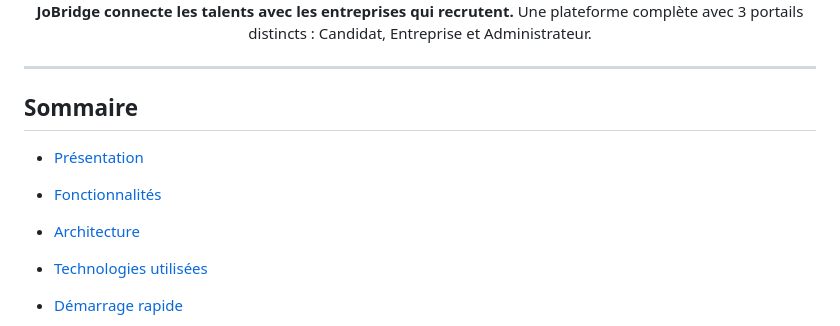
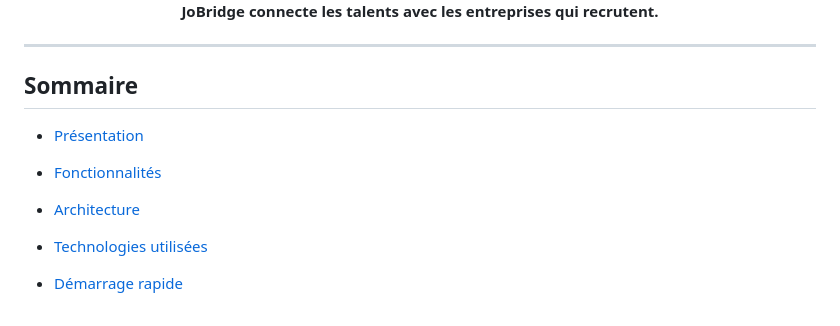
Before and after one commit to rim-sari/JoBridge, a Markdown page: README.md, the part around one of its changes. GitHub-like rendering.

```diff
--- a/README.md
+++ b/README.md
@@ -7,6 +7,5 @@
 
 **JoBridge connecte les talents avec les entreprises qui recrutent.**
-Une plateforme complète avec 3 portails distincts : Candidat, Entreprise et Administrateur.
 
 </div>
 
```
Also changed, not shown: other parts of README.md (+6 -6 lines).
